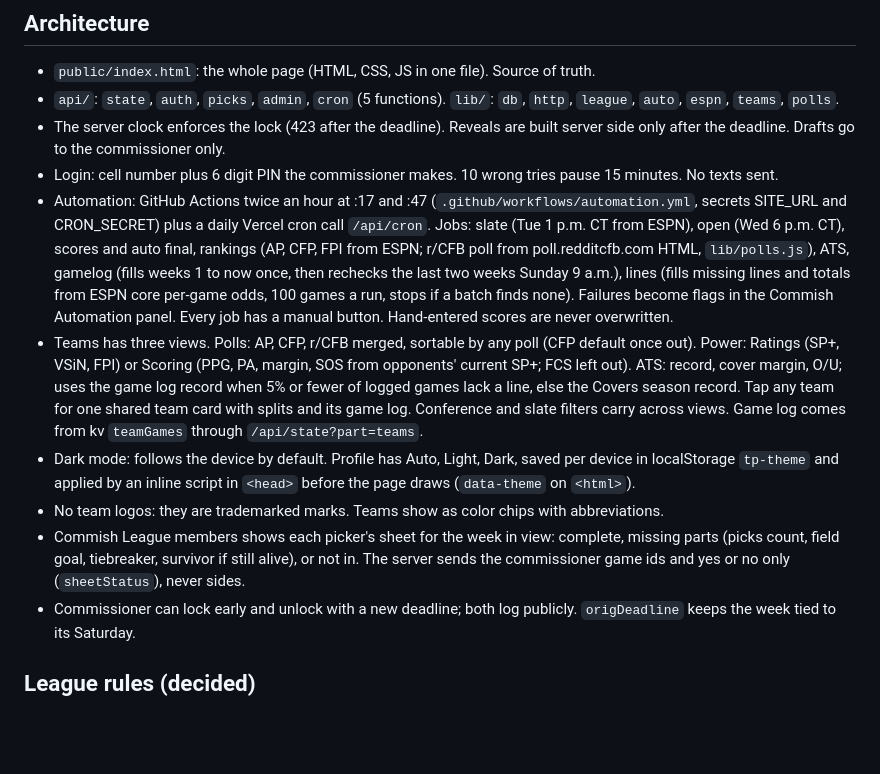
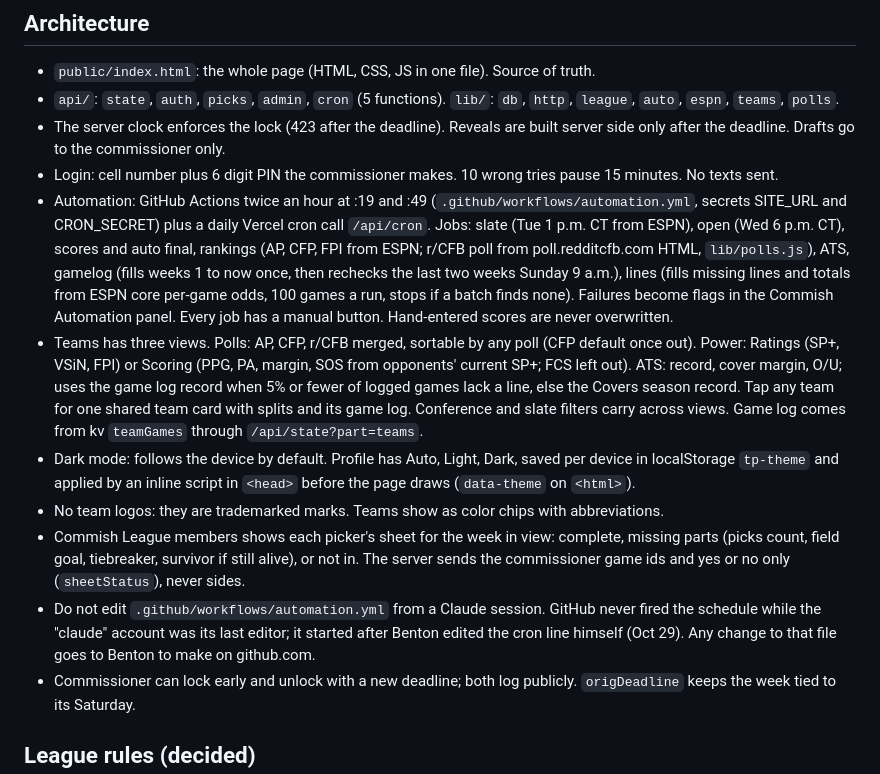
Before and after one commit to bperret/Tators-picks, a Markdown page: CLAUDE.md, the part around the change. Drawn GitHub-style; blank space fills up the shorter version.

Commit message:
Note the working schedule and keep Claude out of the workflow file
Co-Authored-By: Claude Opus 5.5 <noreply@anthropic.com>
Claude-Session: https://claude.ai/code/session_01G9K23ArKi43kkUv3dAZAzq

```diff
--- a/CLAUDE.md
+++ b/CLAUDE.md
@@ -12,11 +12,12 @@ Private college football ATS pick em for one league. Commissioner: Benton (bperr
 - `api/`: `state`, `auth`, `picks`, `admin`, `cron` (5 functions). `lib/`: `db`, `http`, `league`, `auto`, `espn`, `teams`, `polls`.
 - The server clock enforces the lock (423 after the deadline). Reveals are built server side only after the deadline. Drafts go to the commissioner only.
 - Login: cell number plus 6 digit PIN the commissioner makes. 10 wrong tries pause 15 minutes. No texts sent.
-- Automation: GitHub Actions twice an hour at :17 and :47 (`.github/workflows/automation.yml`, secrets SITE_URL and CRON_SECRET) plus a daily Vercel cron call `/api/cron`. Jobs: slate (Tue 1 p.m. CT from ESPN), open (Wed 6 p.m. CT), scores and auto final, rankings (AP, CFP, FPI from ESPN; r/CFB poll from poll.redditcfb.com HTML, `lib/polls.js`), ATS, gamelog (fills weeks 1 to now once, then rechecks the last two weeks Sunday 9 a.m.), lines (fills missing lines and totals from ESPN core per-game odds, 100 games a run, stops if a batch finds none). Failures become flags in the Commish Automation panel. Every job has a manual button. Hand-entered scores are never overwritten.
+- Automation: GitHub Actions twice an hour at :19 and :49 (`.github/workflows/automation.yml`, secrets SITE_URL and CRON_SECRET) plus a daily Vercel cron call `/api/cron`. Jobs: slate (Tue 1 p.m. CT from ESPN), open (Wed 6 p.m. CT), scores and auto final, rankings (AP, CFP, FPI from ESPN; r/CFB poll from poll.redditcfb.com HTML, `lib/polls.js`), ATS, gamelog (fills weeks 1 to now once, then rechecks the last two weeks Sunday 9 a.m.), lines (fills missing lines and totals from ESPN core per-game odds, 100 games a run, stops if a batch finds none). Failures become flags in the Commish Automation panel. Every job has a manual button. Hand-entered scores are never overwritten.
 - Teams has three views. Polls: AP, CFP, r/CFB merged, sortable by any poll (CFP default once out). Power: Ratings (SP+, VSiN, FPI) or Scoring (PPG, PA, margin, SOS from opponents' current SP+; FCS left out). ATS: record, cover margin, O/U; uses the game log record when 5% or fewer of logged games lack a line, else the Covers season record. Tap any team for one shared team card with splits and its game log. Conference and slate filters carry across views. Game log comes from kv `teamGames` through `/api/state?part=teams`.
 - Dark mode: follows the device by default. Profile has Auto, Light, Dark, saved per device in localStorage `tp-theme` and applied by an inline script in `<head>` before the page draws (`data-theme` on `<html>`).
 - No team logos: they are trademarked marks. Teams show as color chips with abbreviations.
 - Commish League members shows each picker's sheet for the week in view: complete, missing parts (picks count, field goal, tiebreaker, survivor if still alive), or not in. The server sends the commissioner game ids and yes or no only (`sheetStatus`), never sides.
+- Do not edit `.github/workflows/automation.yml` from a Claude session. GitHub never fired the schedule while the "claude" account was its last editor; it started after Benton edited the cron line himself (Oct 29). Any change to that file goes to Benton to make on github.com.
 - Commissioner can lock early and unlock with a new deadline; both log publicly. `origDeadline` keeps the week tied to its Saturday.
 
 ## League rules (decided)
```
